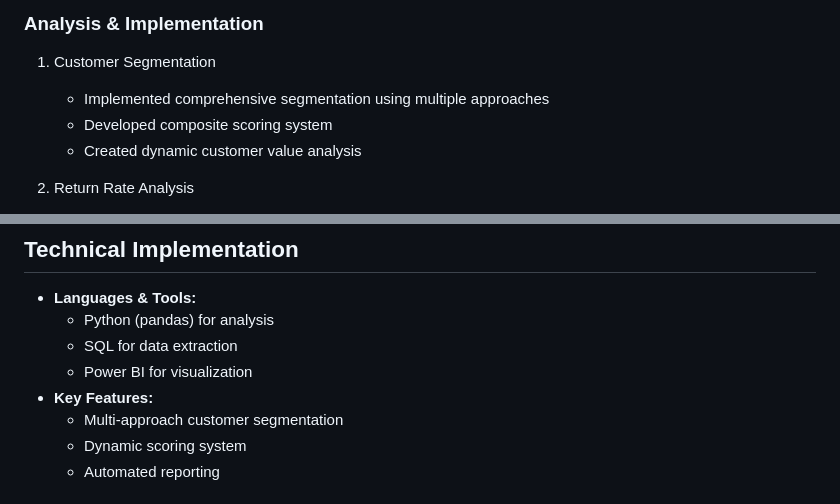
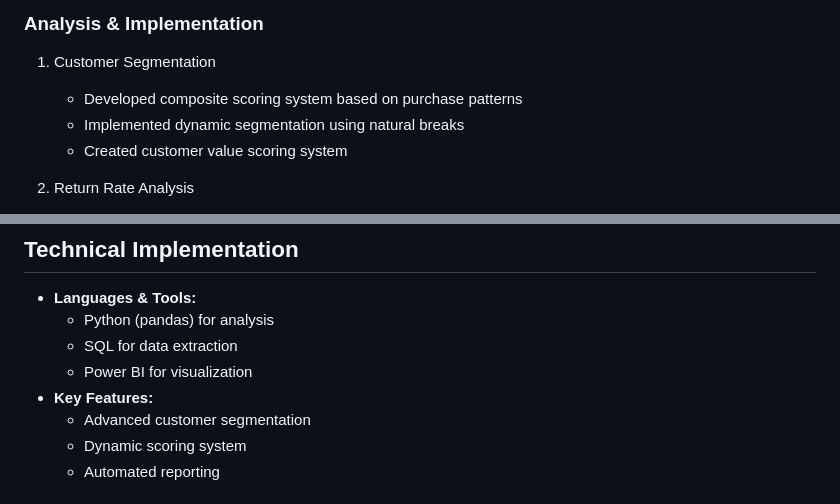
Before and after one commit to sagar-bushan/sagar-bushan.github.io, a Markdown page: projects/customer-segmentation.md, 2 parts joined by grey strips. GitHub-like rendering.

```diff
--- a/projects/customer-segmentation.md
+++ b/projects/customer-segmentation.md
@@ -14,9 +14,9 @@ E-commerce company facing challenges with high return rates and inefficient mark
 
 ### Analysis & Implementation
 1. Customer Segmentation
-   - Implemented comprehensive segmentation using multiple approaches
-   - Developed composite scoring system
-   - Created dynamic customer value analysis
+   - Developed composite scoring system based on purchase patterns
+   - Implemented dynamic segmentation using natural breaks
+   - Created customer value scoring system
 
 2. Return Rate Analysis
    - Developed return rate tracking by customer segment
@@ -34,7 +34,7 @@ E-commerce company facing challenges with high return rates and inefficient mark
   - SQL for data extraction
   - Power BI for visualization
 - **Key Features:**
-  - Multi-approach customer segmentation
+  - Advanced customer segmentation
   - Dynamic scoring system
   - Automated reporting
 
```
Also changed, not shown: other parts of projects/customer-segmentation.md (+28 -46 lines).
